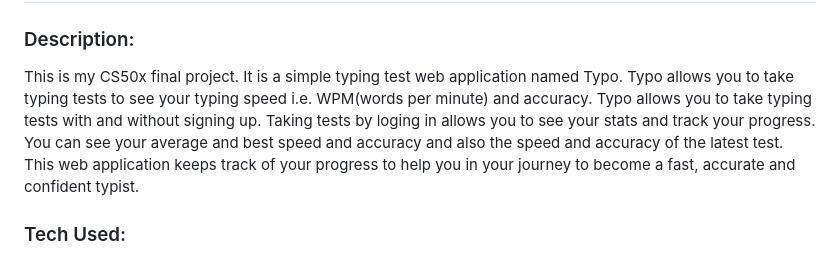
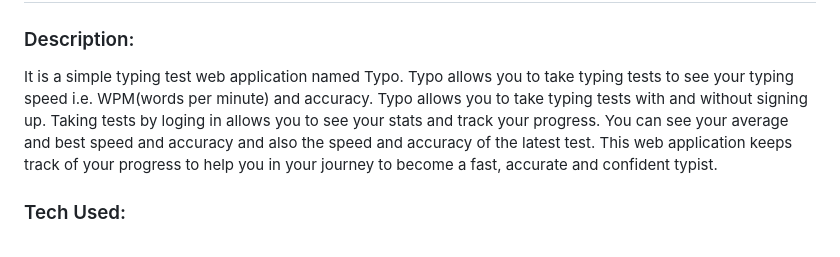
Before and after one commit to roonic/typing, a Markdown page: README.md, the part around the change. GitHub-like rendering.

```diff
--- a/README.md
+++ b/README.md
@@ -1,7 +1,7 @@
 # Typo : A typing test
 
 ### Description:
-This is my CS50x final project. It is a simple typing test web application named Typo. Typo allows you to take typing tests to see your typing speed i.e. WPM(words per minute) and accuracy. Typo allows you to take typing tests with and without signing up. Taking tests by loging in allows you to see your stats and track your progress. You can see your average and best speed and accuracy and also the speed and accuracy of the latest test. This web application keeps track of your progress to help you in your journey to become a fast, accurate and confident typist.
+It is a simple typing test web application named Typo. Typo allows you to take typing tests to see your typing speed i.e. WPM(words per minute) and accuracy. Typo allows you to take typing tests with and without signing up. Taking tests by loging in allows you to see your stats and track your progress. You can see your average and best speed and accuracy and also the speed and accuracy of the latest test. This web application keeps track of your progress to help you in your journey to become a fast, accurate and confident typist.
 
 ### Tech Used:
 - Python(Flask)
```
